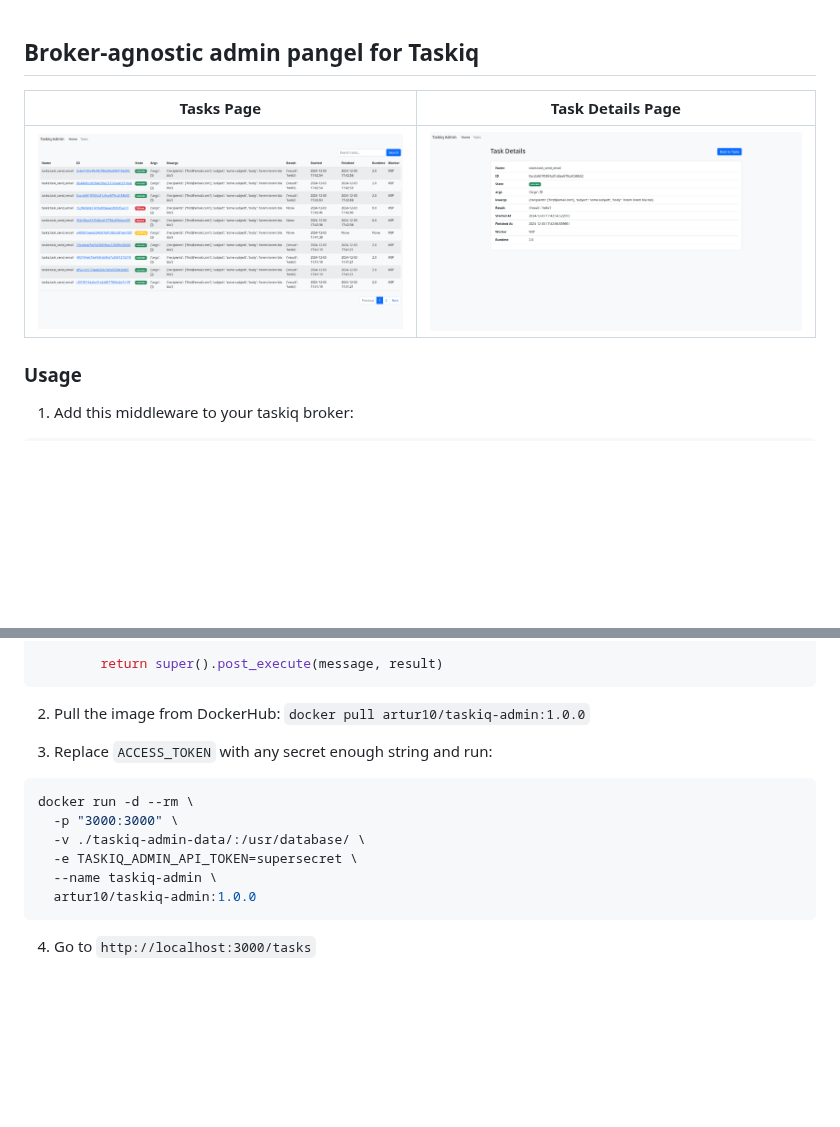
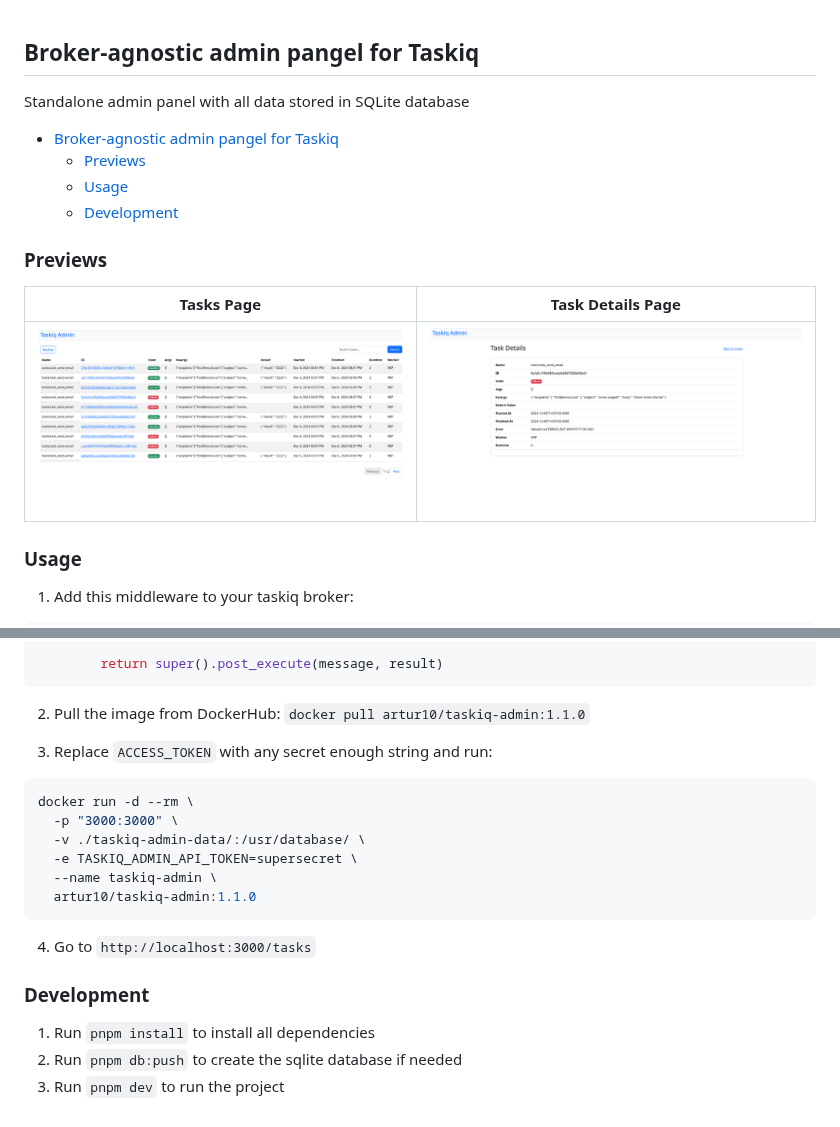
Before and after one commit to taskiq-python/taskiq-admin, a Markdown page: README.md, 2 parts joined by grey strips. GitHub-like rendering; pictures changed too: docs/images/preview1.png, docs/images/preview2.png; blank space fills up the shorter version.

Commit message:
feat: update docs, readme, version

````diff
--- a/README.md
+++ b/README.md
@@ -1,5 +1,14 @@
 ## Broker-agnostic admin pangel for Taskiq
 
+Standalone admin panel with all data stored in SQLite database
+
+
+- [Broker-agnostic admin pangel for Taskiq](#broker-agnostic-admin-pangel-for-taskiq)
+  - [Previews](#previews)
+  - [Usage](#usage)
+  - [Development](#development)
+
+### Previews
 Tasks Page | Task Details Page
 :-------------------------:|:-------------------------:
 ![Alt text](./docs/images/preview1.png) | ![Alt text](./docs/images/preview2.png)
@@ -67,7 +76,7 @@ class TaskiqAdminMiddleware(TaskiqMiddleware):
         return super().post_execute(message, result)
 ```
 
-2) Pull the image from DockerHub: `docker pull artur10/taskiq-admin:1.0.0`
+2) Pull the image from DockerHub: `docker pull artur10/taskiq-admin:1.1.0`
 
 3) Replace `ACCESS_TOKEN` with any secret enough string and run:
 ```bash
@@ -76,7 +85,12 @@ docker run -d --rm \
   -v ./taskiq-admin-data/:/usr/database/ \
   -e TASKIQ_ADMIN_API_TOKEN=supersecret \
   --name taskiq-admin \
-  artur10/taskiq-admin:1.0.0
+  artur10/taskiq-admin:1.1.0
 ```
 
 4) Go to `http://localhost:3000/tasks`
+
+### Development
+1) Run `pnpm install` to install all dependencies
+2) Run `pnpm db:push` to create the sqlite database if needed
+3) Run `pnpm dev` to run the project
````
Also changed, not shown: 1 other file.
